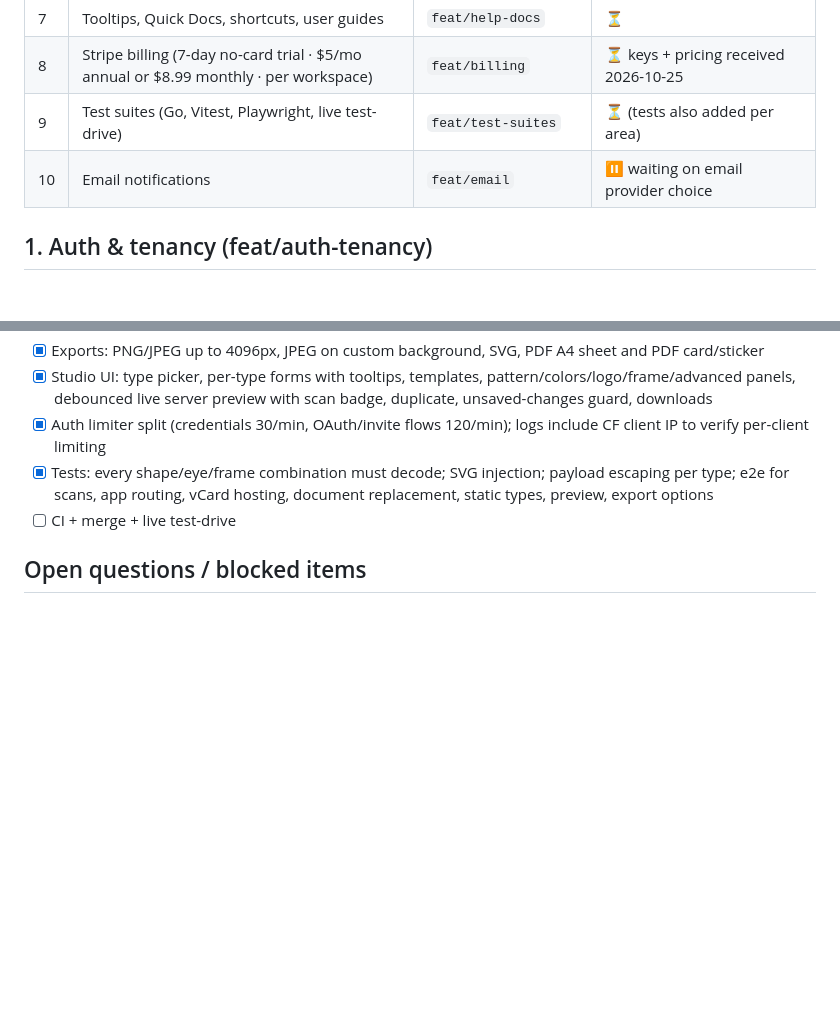
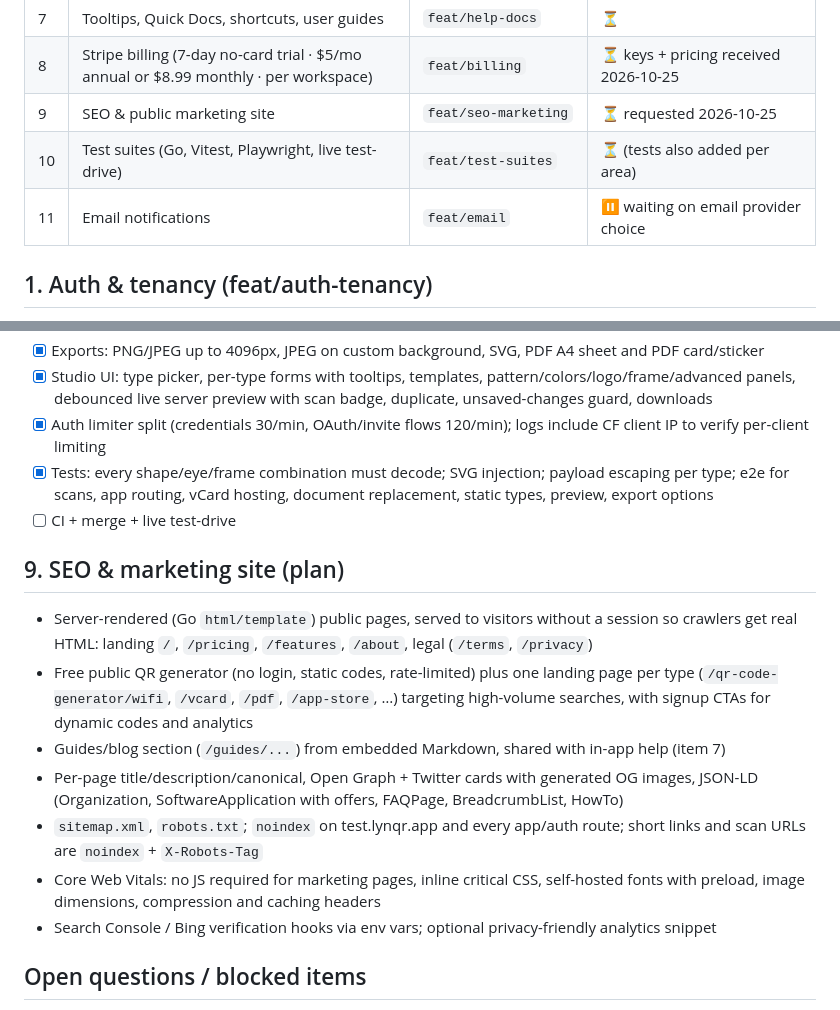
Before and after one commit to bcrowe306/linksy, a Markdown page: PROGRESS.md, 2 parts joined by grey strips. Rendered like a GitHub page; blank space fills up the shorter version.

Commit message:
docs(progress): add SEO and public marketing site plan
Co-Authored-By: Claude Opus 5.5 <noreply@anthropic.com>

```diff
--- a/PROGRESS.md
+++ b/PROGRESS.md
@@ -16,8 +16,9 @@ Status legend: ✅ done · 🚧 in progress · ⏳ queued · ❓ blocked on inpu
 | 6 | Dashboard & analytics (charts, ranges, geo, export, live feed, CF geo headers) | `feat/analytics` | ⏳ |
 | 7 | Tooltips, Quick Docs, shortcuts, user guides | `feat/help-docs` | ⏳ |
 | 8 | Stripe billing (7-day no-card trial · $5/mo annual or $8.99 monthly · per workspace) | `feat/billing` | ⏳ keys + pricing received 2026-10-25 |
-| 9 | Test suites (Go, Vitest, Playwright, live test-drive) | `feat/test-suites` | ⏳ (tests also added per area) |
-| 10 | Email notifications | `feat/email` | ⏸ waiting on email provider choice |
+| 9 | SEO & public marketing site | `feat/seo-marketing` | ⏳ requested 2026-10-25 |
+| 10 | Test suites (Go, Vitest, Playwright, live test-drive) | `feat/test-suites` | ⏳ (tests also added per area) |
+| 11 | Email notifications | `feat/email` | ⏸ waiting on email provider choice |
 
 ## 1. Auth & tenancy (feat/auth-tenancy)
 - [x] Opaque, server-side sessions (`lqs_` tokens, SHA-256 at rest, HttpOnly + Secure + SameSite=Lax cookie, 30-day sliding expiry, revocable)
@@ -64,6 +65,15 @@ Status legend: ✅ done · 🚧 in progress · ⏳ queued · ❓ blocked on inpu
 - [x] Tests: every shape/eye/frame combination must decode; SVG injection; payload escaping per type; e2e for scans, app routing, vCard hosting, document replacement, static types, preview, export options
 - [ ] CI + merge + live test-drive
 
+## 9. SEO & marketing site (plan)
+- Server-rendered (Go `html/template`) public pages, served to visitors without a session so crawlers get real HTML: landing `/`, `/pricing`, `/features`, `/about`, legal (`/terms`, `/privacy`)
+- Free public QR generator (no login, static codes, rate-limited) plus one landing page per type (`/qr-code-generator/wifi`, `/vcard`, `/pdf`, `/app-store`, …) targeting high-volume searches, with signup CTAs for dynamic codes and analytics
+- Guides/blog section (`/guides/...`) from embedded Markdown, shared with in-app help (item 7)
+- Per-page title/description/canonical, Open Graph + Twitter cards with generated OG images, JSON-LD (Organization, SoftwareApplication with offers, FAQPage, BreadcrumbList, HowTo)
+- `sitemap.xml`, `robots.txt`; `noindex` on test.lynqr.app and every app/auth route; short links and scan URLs are `noindex` + `X-Robots-Tag`
+- Core Web Vitals: no JS required for marketing pages, inline critical CSS, self-hosted fonts with preload, image dimensions, compression and caching headers
+- Search Console / Bing verification hooks via env vars; optional privacy-friendly analytics snippet
+
 ## Open questions / blocked items
 - Stripe: decided (see item 8). The live key is used on test.lynqr.app by choice, so automated tests stop at the Checkout page.
 - Email: need a provider + API key (Resend, Postmark or SES) and a verified sending domain on lynqr.app.
```
